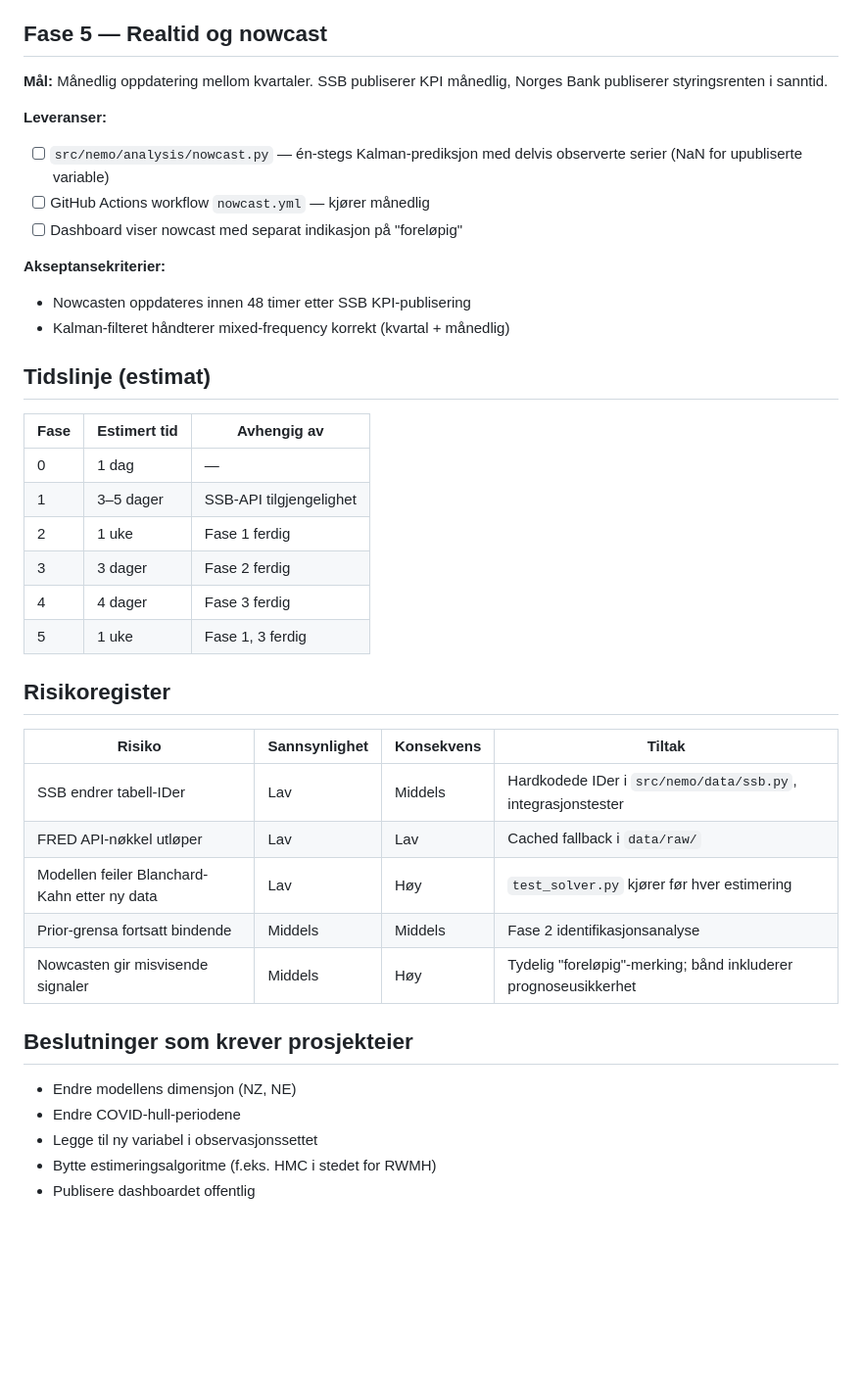
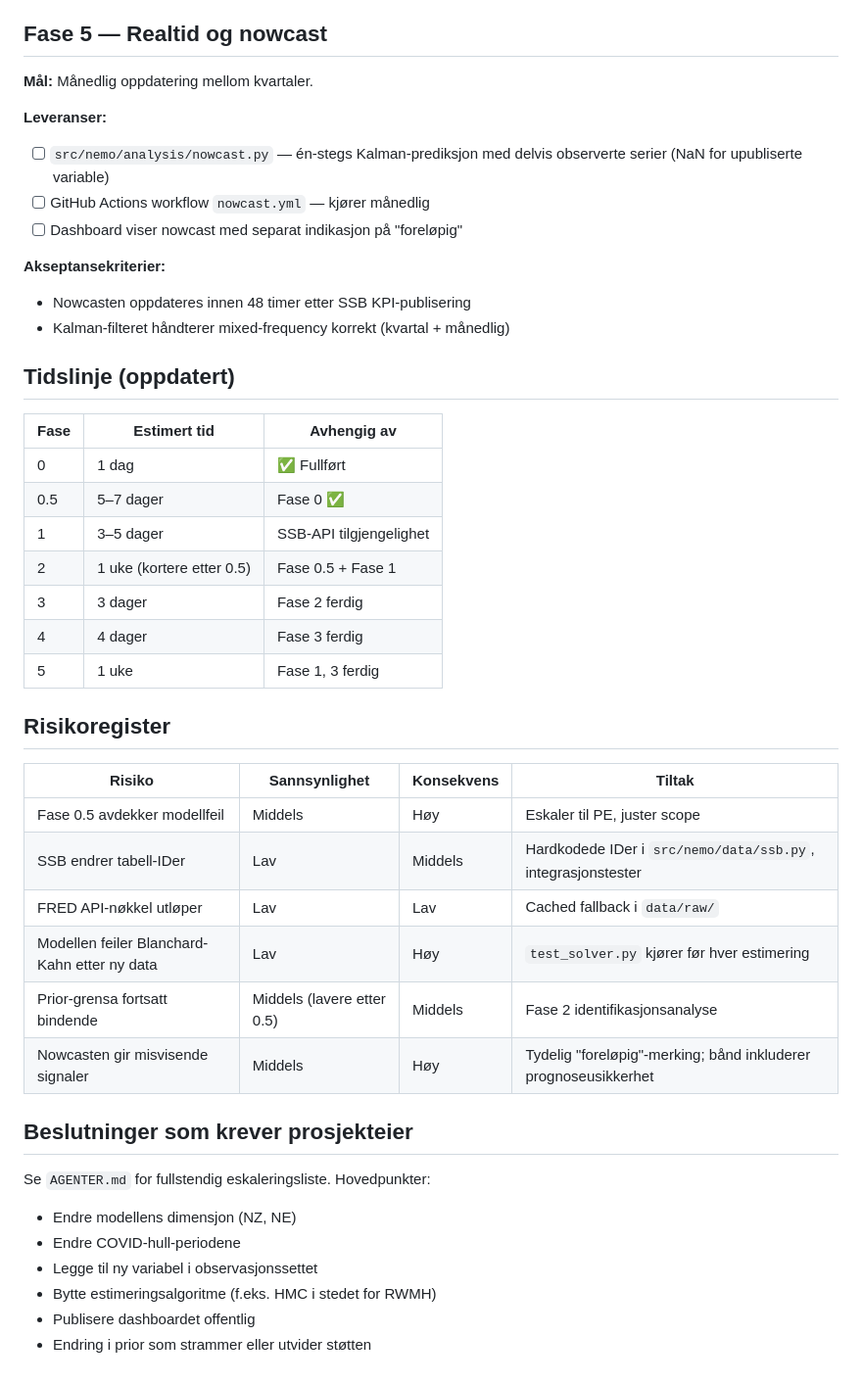
Before and after one commit to marhip97/DSGE-model, a Markdown page: PROSJEKTPLAN.md, the part around one of its changes. Shown at 98% size. Drawn GitHub-style; blank space fills up the shorter version.

```diff
--- a/PROSJEKTPLAN.md
+++ b/PROSJEKTPLAN.md
@@ -116,8 +191,7 @@ dekomposisjon. Ingen kryssjekk.
 
 ## Fase 5 — Realtid og nowcast
 
-**Mål:** Månedlig oppdatering mellom kvartaler. SSB publiserer KPI månedlig,
-Norges Bank publiserer styringsrenten i sanntid.
+**Mål:** Månedlig oppdatering mellom kvartaler.
 
 **Leveranser:**
 - [ ] `src/nemo/analysis/nowcast.py` — én-stegs Kalman-prediksjon med
@@ -129,13 +203,14 @@ Norges Bank publiserer styringsrenten i sanntid.
 - Nowcasten oppdateres innen 48 timer etter SSB KPI-publisering
 - Kalman-filteret håndterer mixed-frequency korrekt (kvartal + månedlig)
 
-## Tidslinje (estimat)
+## Tidslinje (oppdatert)
 
 | Fase | Estimert tid | Avhengig av               |
 |------|--------------|---------------------------|
-| 0    | 1 dag        | —                         |
+| 0    | 1 dag        | ✅ Fullført               |
+| 0.5  | 5–7 dager    | Fase 0 ✅                 |
 | 1    | 3–5 dager    | SSB-API tilgjengelighet   |
-| 2    | 1 uke        | Fase 1 ferdig             |
+| 2    | 1 uke (kortere etter 0.5) | Fase 0.5 + Fase 1 |
 | 3    | 3 dager      | Fase 2 ferdig             |
 | 4    | 4 dager      | Fase 3 ferdig             |
 | 5    | 1 uke        | Fase 1, 3 ferdig          |
@@ -144,16 +219,20 @@ Norges Bank publiserer styringsrenten i sanntid.
 
 | Risiko                                    | Sannsynlighet | Konsekvens | Tiltak |
 |-------------------------------------------|---------------|------------|--------|
+| Fase 0.5 avdekker modellfeil              | Middels       | Høy        | Eskaler til PE, juster scope |
 | SSB endrer tabell-IDer                    | Lav           | Middels    | Hardkodede IDer i `src/nemo/data/ssb.py`, integrasjonstester |
-| FRED API-nøkkel utløper                   | Lav           | Lav        | Cached fallback i `data/raw/`                                |
-| Modellen feiler Blanchard-Kahn etter ny data | Lav        | Høy        | `test_solver.py` kjører før hver estimering                  |
-| Prior-grensa fortsatt bindende            | Middels       | Middels    | Fase 2 identifikasjonsanalyse                                |
+| FRED API-nøkkel utløper                   | Lav           | Lav        | Cached fallback i `data/raw/` |
+| Modellen feiler Blanchard-Kahn etter ny data | Lav        | Høy        | `test_solver.py` kjører før hver estimering |
+| Prior-grensa fortsatt bindende            | Middels (lavere etter 0.5) | Middels | Fase 2 identifikasjonsanalyse |
 | Nowcasten gir misvisende signaler         | Middels       | Høy        | Tydelig "foreløpig"-merking; bånd inkluderer prognoseusikkerhet |
 
 ## Beslutninger som krever prosjekteier
+
+Se `AGENTER.md` for fullstendig eskaleringsliste. Hovedpunkter:
 
 - Endre modellens dimensjon (NZ, NE)
 - Endre COVID-hull-periodene
 - Legge til ny variabel i observasjonssettet
 - Bytte estimeringsalgoritme (f.eks. HMC i stedet for RWMH)
 - Publisere dashboardet offentlig
+- Endring i prior som strammer eller utvider støtten
```
Also changed, not shown: other parts of PROSJEKTPLAN.md (+93 -18 lines).
